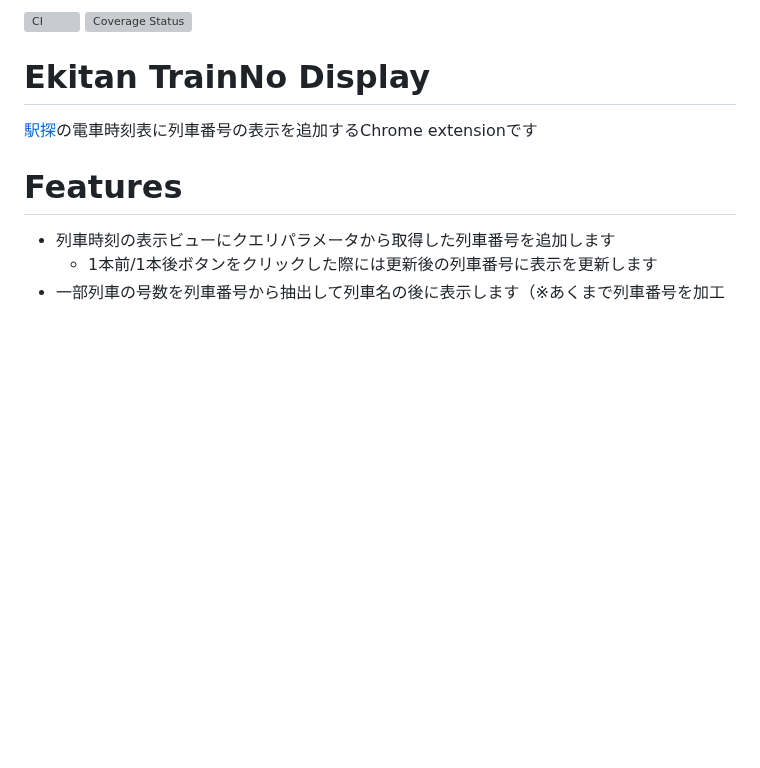
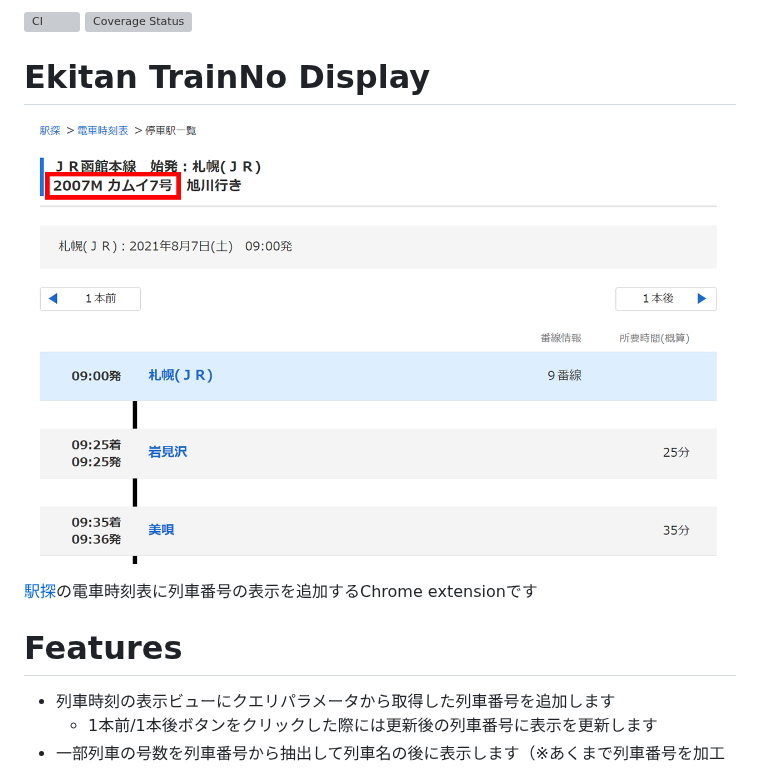
Before and after one commit to aoisupersix/ekitan-trainno-display, a Markdown page: readme.md, the part around the change. GitHub-like rendering; pictures changed too: images/scrn1280.png (added); blank space fills up the shorter version; grey boxes are pictures that could not be loaded.

Commit message:
docs: スクリーンショットを追加

```diff
--- a/readme.md
+++ b/readme.md
@@ -2,6 +2,8 @@
 [![Coverage Status](https://coveralls.io/repos/github/aoisupersix/ekitan-trainno-display/badge.svg?branch=master)](https://coveralls.io/github/aoisupersix/ekitan-trainno-display?branch=master)
 
 # Ekitan TrainNo Display
+
+![](/images/scrn1280.png)
 
 [駅探](https://ekitan.com/)の電車時刻表に列車番号の表示を追加するChrome extensionです
 
```
